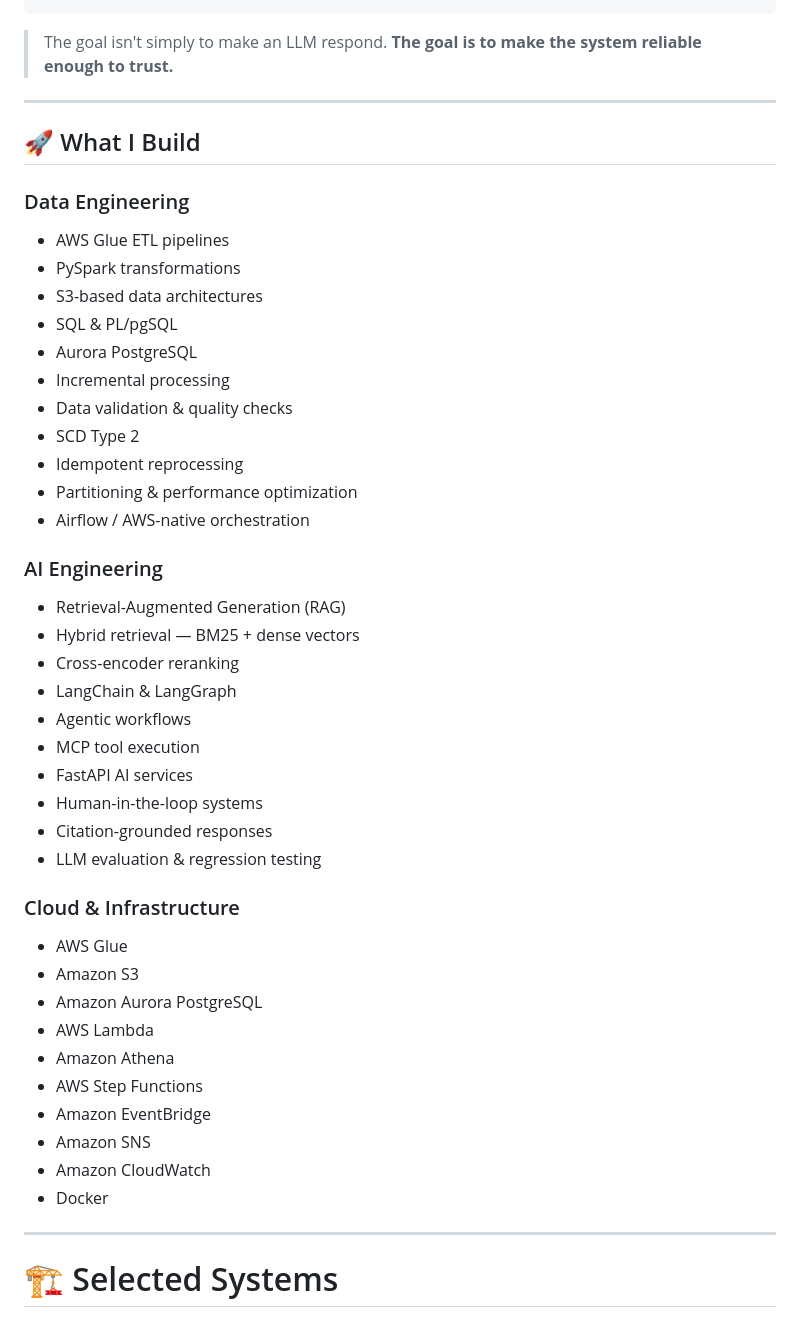
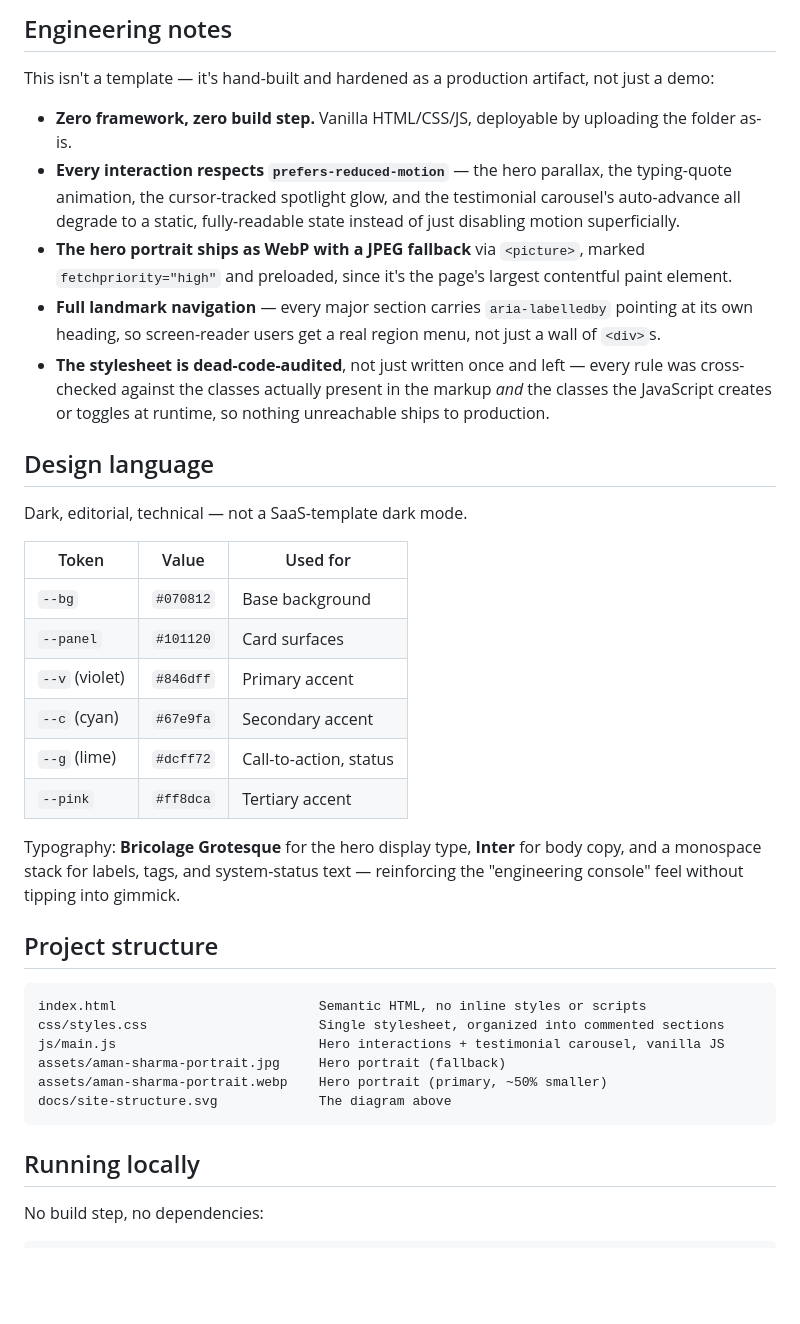
Before and after one commit to AmanSharma114/Aman_Sharma_Portfolio, a Markdown page: README.md, the part around one of its changes. GitHub-like rendering; blank space fills up the shorter version.

````diff
--- a/README.md
+++ b/README.md
@@ -44,53 +48,40 @@ I work across both.
+## Engineering notes
+
+This isn't a template — it's hand-built and hardened as a production artifact, not just a demo:
+
+- **Zero framework, zero build step.** Vanilla HTML/CSS/JS, deployable by uploading the folder as-is.
+- **Every interaction respects `prefers-reduced-motion`** — the hero parallax, the typing-quote animation, the cursor-tracked spotlight glow, and the testimonial carousel's auto-advance all degrade to a static, fully-readable state instead of just disabling motion superficially.
+- **The hero portrait ships as WebP with a JPEG fallback** via `<picture>`, marked `fetchpriority="high"` and preloaded, since it's the page's largest contentful paint element.
+- **Full landmark navigation** — every major section carries `aria-labelledby` pointing at its own heading, so screen-reader users get a real region menu, not just a wall of `<div>`s.
+- **The stylesheet is dead-code-audited**, not just written once and left — every rule was cross-checked against the classes actually present in the markup *and* the classes the JavaScript creates or toggles at runtime, so nothing unreachable ships to production.
+
+## Design language
+
+Dark, editorial, technical — not a SaaS-template dark mode.
+
+| Token | Value | Used for |
+|---|---|---|
+| `--bg` | `#070812` | Base background |
+| `--panel` | `#101120` | Card surfaces |
+| `--v` (violet) | `#846dff` | Primary accent |
+| `--c` (cyan) | `#67e9fa` | Secondary accent |
+| `--g` (lime) | `#dcff72` | Call-to-action, status |
+| `--pink` | `#ff8dca` | Tertiary accent |
+
+Typography: **Bricolage Grotesque** for the hero display type, **Inter** for body copy, and a monospace stack for labels, tags, and system-status text — reinforcing the "engineering console" feel without tipping into gimmick.
+
+## Project structure
+
+```
+index.html                          Semantic HTML, no inline styles or scripts
+css/styles.css                      Single stylesheet, organized into commented sections
+js/main.js                          Hero interactions + testimonial carousel, vanilla JS
+assets/aman-sharma-portrait.jpg     Hero portrait (fallback)
+assets/aman-sharma-portrait.webp    Hero portrait (primary, ~50% smaller)
+docs/site-structure.svg             The diagram above
 ```
 
-> The goal isn't simply to make an LLM respond.
-> **The goal is to make the system reliable enough to trust.**
+## Running locally
 
----
+No build step, no dependencies:
 
-## 🚀 What I Build
-
-### Data Engineering
-
-* AWS Glue ETL pipelines
-* PySpark transformations
-* S3-based data architectures
-* SQL & PL/pgSQL
-* Aurora PostgreSQL
-* Incremental processing
-* Data validation & quality checks
-* SCD Type 2
-* Idempotent reprocessing
-* Partitioning & performance optimization
-* Airflow / AWS-native orchestration
-
-### AI Engineering
-
-* Retrieval-Augmented Generation (RAG)
-* Hybrid retrieval — BM25 + dense vectors
-* Cross-encoder reranking
-* LangChain & LangGraph
-* Agentic workflows
-* MCP tool execution
-* FastAPI AI services
-* Human-in-the-loop systems
-* Citation-grounded responses
-* LLM evaluation & regression testing
-
-### Cloud & Infrastructure
-
-* AWS Glue
-* Amazon S3
-* Amazon Aurora PostgreSQL
-* AWS Lambda
-* Amazon Athena
-* AWS Step Functions
-* Amazon EventBridge
-* Amazon SNS
-* Amazon CloudWatch
-* Docker
-
----
-
-# 🏗️ Selected Systems
-
````
Also changed, not shown: other parts of README.md (+42 -255 lines).
